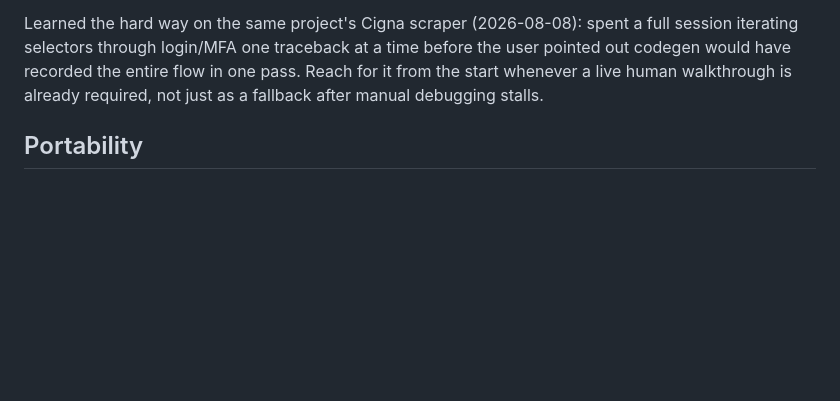
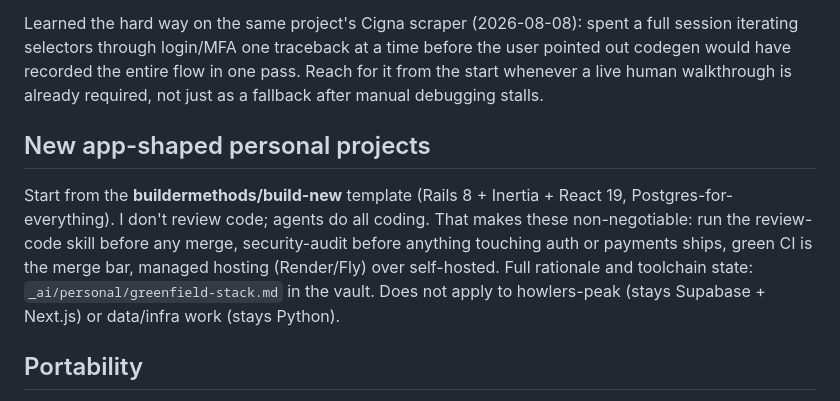
Before and after one commit to kellmat74/ai-toolkit, a Markdown page: claude/CLAUDE.md, the part around the change. Drawn GitHub-style; blank space fills up the shorter version.

Commit message:
Record build-new as default greenfield stack for app projects
Agent-driven no-review mode: review-code skill before merge,
security-audit for auth/payments, green CI as merge bar, managed
hosting. Vault note personal/greenfield-stack.md has full rationale.

Co-Authored-By: Claude Fable 5 <noreply@anthropic.com>

```diff
--- a/claude/CLAUDE.md
+++ b/claude/CLAUDE.md
@@ -124,6 +124,15 @@ before the user pointed out codegen would have recorded the entire flow in
 one pass. Reach for it from the start whenever a live human walkthrough is
 already required, not just as a fallback after manual debugging stalls.
 
+## New app-shaped personal projects
+Start from the **buildermethods/build-new** template (Rails 8 + Inertia + React 19,
+Postgres-for-everything). I don't review code; agents do all coding. That makes these
+non-negotiable: run the review-code skill before any merge, security-audit before
+anything touching auth or payments ships, green CI is the merge bar, managed hosting
+(Render/Fly) over self-hosted. Full rationale and toolchain state:
+`_ai/personal/greenfield-stack.md` in the vault. Does not apply to howlers-peak
+(stays Supabase + Next.js) or data/infra work (stays Python).
+
 ## Portability
 Anything durable about how I work with agents should live in `~/git/personal/ai-toolkit`,
 not in conversation memory. If you discover a generalizable skill, propose adding it as
```
